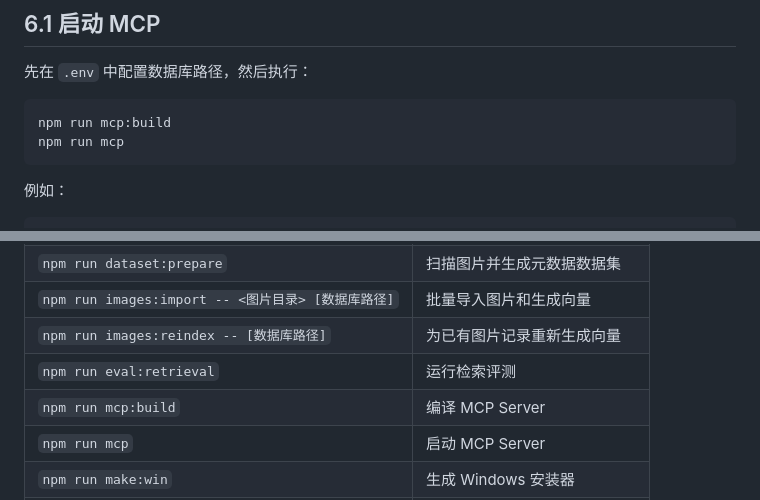
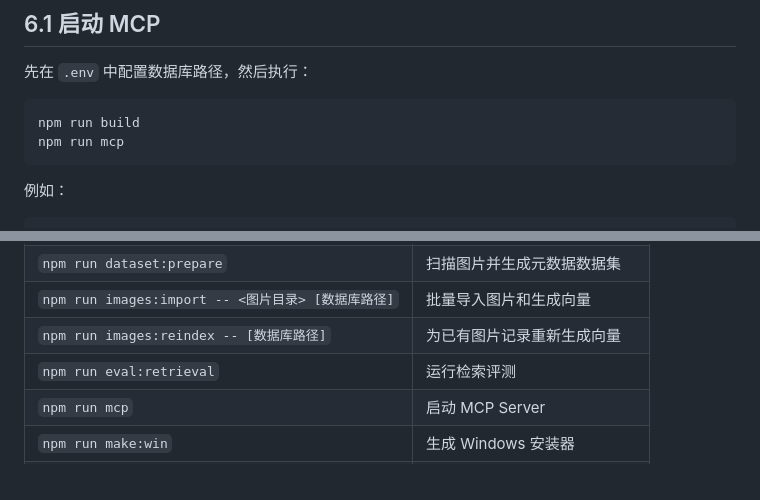
Before and after one commit to Kydon-ai/IMGM, a Markdown page: README.md, 2 parts joined by grey strips. GitHub-like rendering.

````diff
--- a/README.md
+++ b/README.md
@@ -489,7 +489,7 @@ MCP 的检索模式也是混合检索，会结合 CLIP 文本/图片向量和中
 先在 `.env` 中配置数据库路径，然后执行：
 
 ```bash
-npm run mcp:build
+npm run build
 npm run mcp
 ```
 
@@ -537,7 +537,6 @@ MCP 进程使用本地模型进行向量计算，因此启动前必须保证模
 | `npm run images:import -- <图片目录> [数据库路径]` | 批量导入图片和生成向量 |
 | `npm run images:reindex -- [数据库路径]` | 为已有图片记录重新生成向量 |
 | `npm run eval:retrieval` | 运行检索评测 |
-| `npm run mcp:build` | 编译 MCP Server |
 | `npm run mcp` | 启动 MCP Server |
 | `npm run make:win` | 生成 Windows 安装器 |
 | `npm run make:linux` | 生成 Linux deb 和 rpm |
````
Also changed, not shown: README_EN.md (+1 -2 lines), review/7.Windows clean 命令与打包输出占用问题复盘.md (added, +72 -0 lines).
